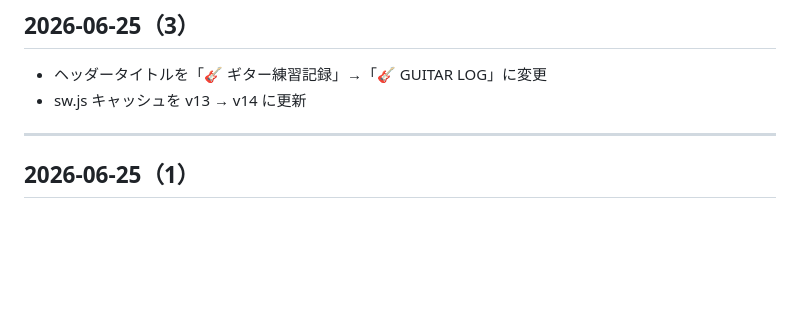
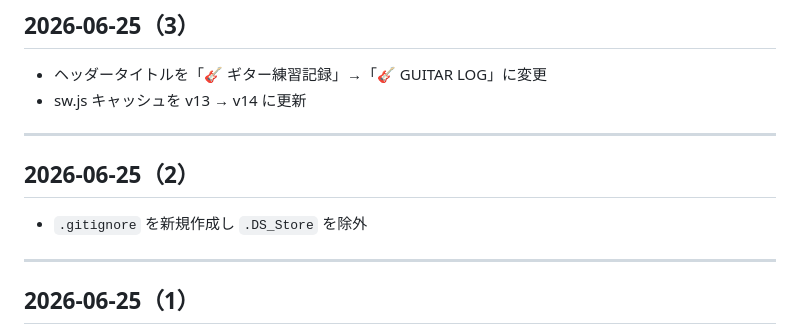
Before and after one commit to twoweller-hub/guitarlog, a Markdown page: docs/dev-log.md, the part around the change. Rendered like a GitHub page; blank space fills up the shorter version.

Commit message:
開発ログに2026-06-25（2）の記載を追加（.gitignore追加）
Co-Authored-By: Claude Sonnet 4.6 <noreply@anthropic.com>

```diff
--- a/docs/dev-log.md
+++ b/docs/dev-log.md
@@ -8,6 +8,12 @@ Claude Code とのセッション間で文脈を引き継ぐための記録。
 
 - ヘッダータイトルを「🎸 ギター練習記録」→「🎸 GUITAR LOG」に変更
 - sw.js キャッシュを v13 → v14 に更新
+
+---
+
+## 2026-06-25（2）
+
+- `.gitignore` を新規作成し `.DS_Store` を除外
 
 ---
 
```
